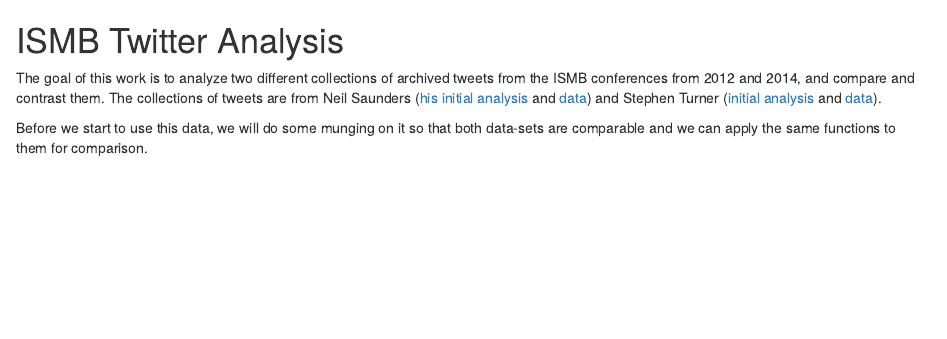
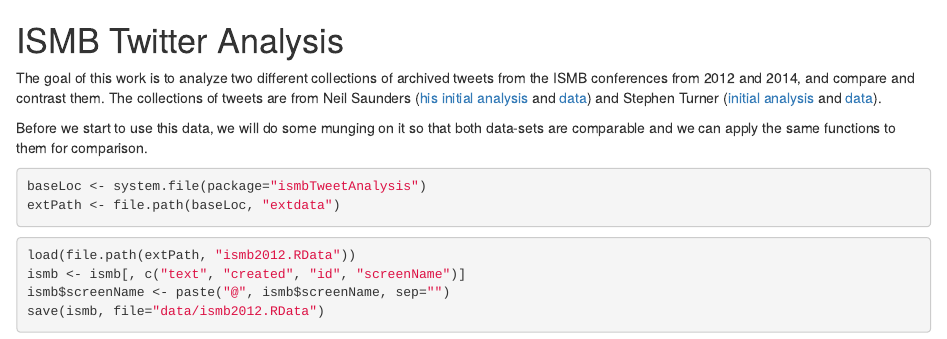
Before and after one commit to rmflight/ismbTweetAnalysis, an R Markdown document (vignettes/ismb_analysis.Rmd): the page in a window 1100 px wide, from its top. Rendered offline with R 4.5, knitr and Pandoc, with nearby package versions.

Commit message:
munging 2012 data a little, document it and save

````diff
--- a/vignettes/ismb_analysis.Rmd
+++ b/vignettes/ismb_analysis.Rmd
@@ -8,3 +8,15 @@
 The goal of this work is to analyze two different collections of archived tweets from the ISMB conferences from 2012 and 2014, and compare and contrast them. The collections of tweets are from Neil Saunders ([his initial analysis](http://nsaunders.wordpress.com/2012/08/16/twitter-coverage-of-the-ismb-2012-meeting-some-statistics/) and [data](https://github.com/neilfws/Twitter/tree/master/ismb/data)) and Stephen Turner ([initial analysis](http://gettinggeneticsdone.blogspot.com/2013/05/automated-analysis-tweets-bioinformatics-twitterchive.html) and [data](https://github.com/stephenturner/twitterchive)).
 
 Before we start to use this data, we will do some munging on it so that both data-sets are comparable and we can apply the same functions to them for comparison.
+
+```{r datamunging}
+baseLoc <- system.file(package="ismbTweetAnalysis")
+extPath <- file.path(baseLoc, "extdata")
+```
+
+```{r data2012, eval=FALSE}
+load(file.path(extPath, "ismb2012.RData"))
+ismb <- ismb[, c("text", "created", "id", "screenName")]
+ismb$screenName <- paste("@", ismb$screenName, sep="")
+save(ismb, file="data/ismb2012.RData")
+```
````
Also changed, not shown: R/ismbTweetAnalysis-package.r (+18 -0 lines), data/ismb2012.RData (added), 2 other files.
